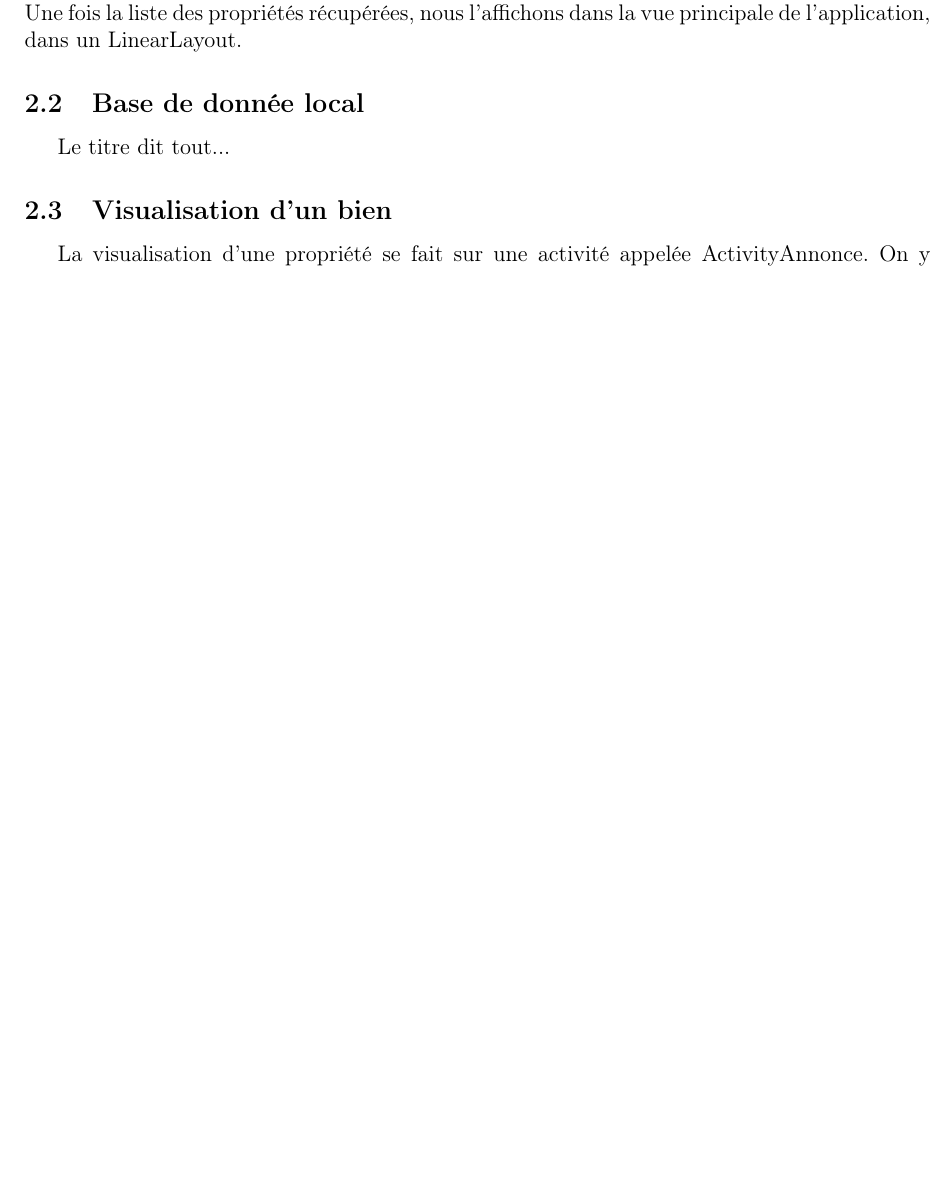
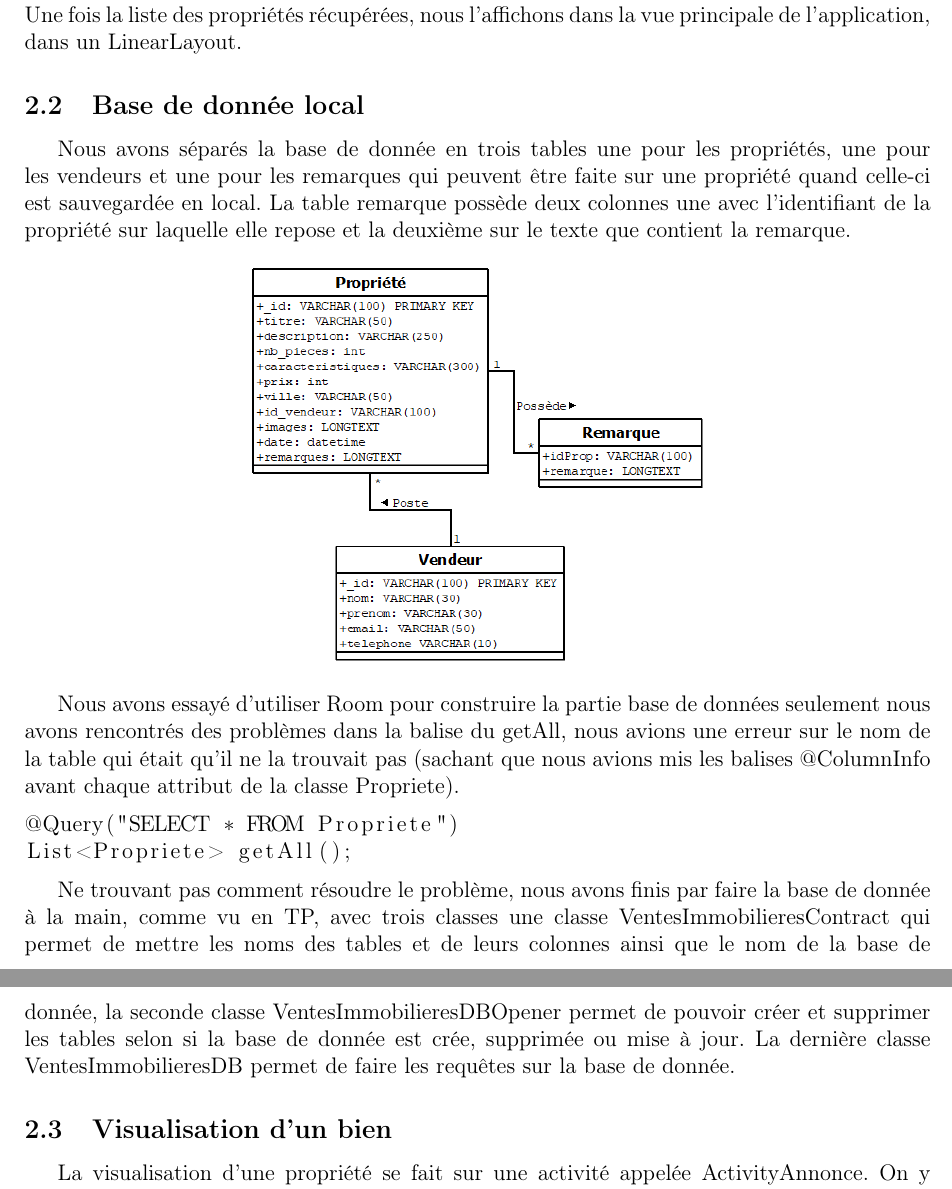
Before and after one commit to BaptisteMori/Application_vente_immobiliere_Android, a LaTeX document (rapport/rapport.tex): part of page 3 of 4 before the commit and two parts of pages 3 and 4 of 5 after it, the two joined at a grey line, cut so that both start at the same text, the shorter picture padded with empty space. Compiled offline with pdfLaTeX.

Commit message:
partie bdd rapport

```diff
--- a/rapport/rapport.tex
+++ b/rapport/rapport.tex
@@ -11,6 +11,7 @@
 \usepackage{color}
 \usepackage{tikz}
 \usepackage{hyperref}
+\usepackage{listings}
 \hypersetup{
 	hidelinks,
     colorlinks,
@@ -80,7 +81,19 @@ Nous avons été obligés de gérer ces deux cas car dans le cas où il y a plus
 Une fois la liste des propriétés récupérées, nous l'affichons dans la vue principale de l'application, dans un LinearLayout.
 
 \subsection{Base de donnée local}
-Le titre dit tout...
+Nous avons séparés la base de donnée en trois tables une pour les propriétés, une pour les vendeurs et une pour les remarques qui peuvent être faite sur une propriété quand celle-ci est sauvegardée en local. La table remarque possède deux colonnes une avec l'identifiant de la propriété sur laquelle elle repose et la deuxième sur le texte que contient la remarque.
+
+\begin{center}
+\includegraphics[scale=0.5]{images/bdd.png}
+\end{center}
+
+Nous avons essayé d'utiliser Room pour construire la partie base de données seulement nous avons rencontrés des problèmes dans la balise du getAll, nous avions une erreur sur le nom de la table qui était qu'il ne la trouvait pas (sachant que nous avions mis les balises @ColumnInfo avant chaque attribut de la classe Propriete).
+\begin{lstlisting}
+@Query("SELECT * FROM Propriete")
+List<Propriete> getAll();
+\end{lstlisting}
+
+Ne trouvant pas comment résoudre le problème, nous avons finis par faire la base de donnée à la main, comme vu en TP, avec trois classes une classe VentesImmobilieresContract qui permet de mettre les noms des tables et de leurs colonnes ainsi que le nom de la base de donnée, la seconde classe VentesImmobilieresDBOpener permet de pouvoir créer et supprimer les tables selon si la base de donnée est crée, supprimée ou mise à jour. La dernière classe VentesImmobilieresDB permet de faire les requêtes sur la base de donnée.
 
 \subsection{Visualisation d'un bien}
 La visualisation d'une propriété se fait sur une activité appelée ActivityAnnonce.
```
Also changed, not shown: rapport/images/bdd.png, rapport/rapport.pdf, 6 other files.
